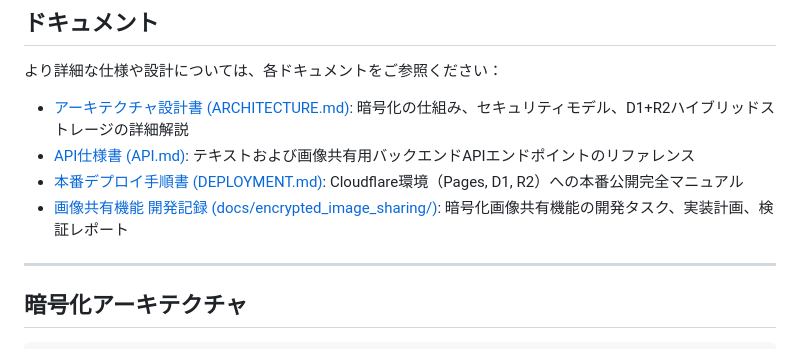
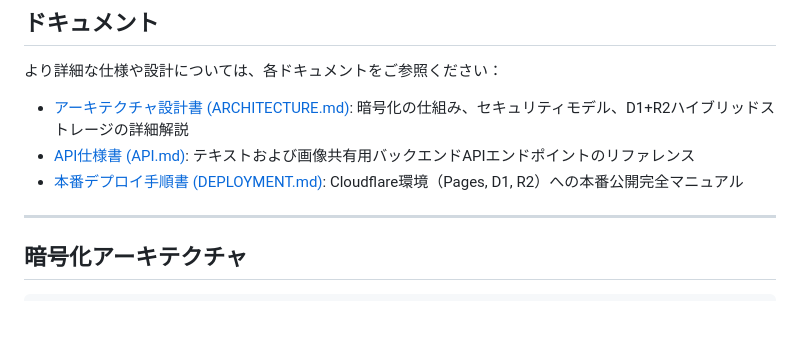
Before and after one commit to cchina33/SecureShare, a Markdown page: README.md, the part around the change. Rendered like a GitHub page; blank space fills up the shorter version.

Commit message:
READMEの修正

```diff
--- a/README.md
+++ b/README.md
@@ -67,7 +67,6 @@
 - [アーキテクチャ設計書 (ARCHITECTURE.md)](docs/ARCHITECTURE.md): 暗号化の仕組み、セキュリティモデル、D1+R2ハイブリッドストレージの詳細解説
 - [API仕様書 (API.md)](docs/API.md): テキストおよび画像共有用バックエンドAPIエンドポイントのリファレンス
 - [本番デプロイ手順書 (DEPLOYMENT.md)](docs/DEPLOYMENT.md): Cloudflare環境（Pages, D1, R2）への本番公開完全マニュアル
-- [画像共有機能 開発記録 (docs/encrypted_image_sharing/)](docs/encrypted_image_sharing/): 暗号化画像共有機能の開発タスク、実装計画、検証レポート
 
 ---
 
```
